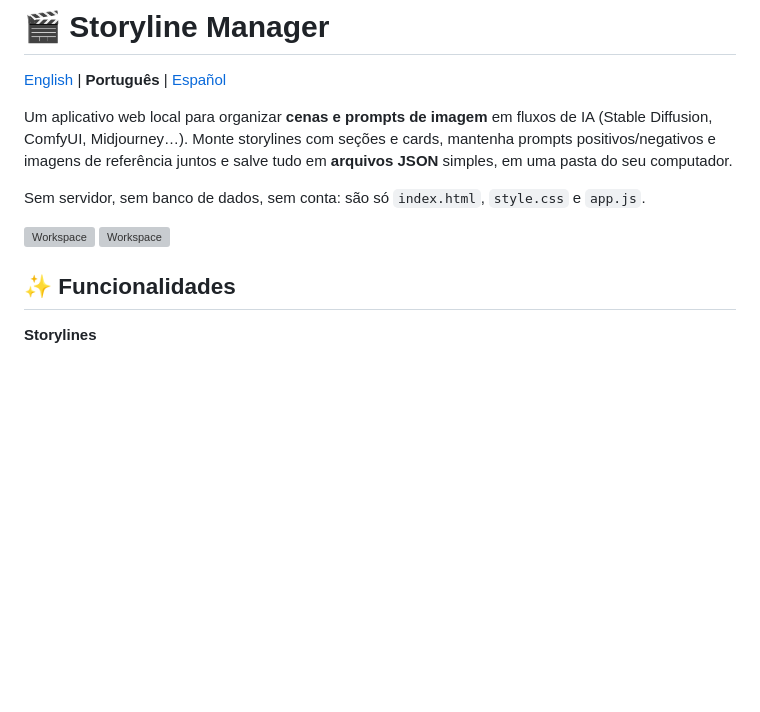
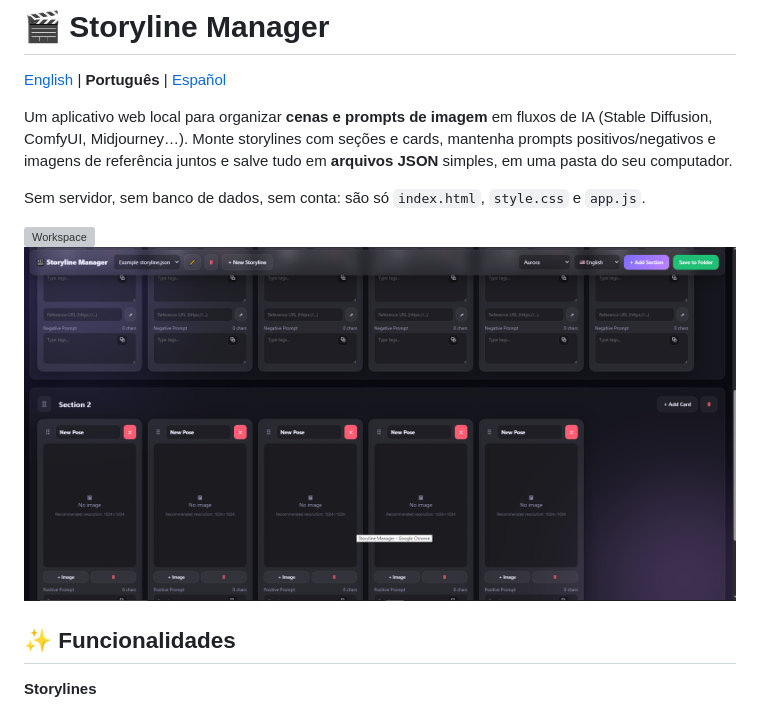
Before and after one commit to VithorSantos/Storyline-manager, a Markdown page: README.pt-BR.md, the part around the change. Drawn GitHub-style; blank space fills up the shorter version; grey boxes are pictures that could not be loaded.

Commit message:
Corrigir o README
Update image paths in README to use forward slashes.

```diff
--- a/README.pt-BR.md
+++ b/README.pt-BR.md
@@ -6,8 +6,8 @@ Um aplicativo web local para organizar **cenas e prompts de imagem** em fluxos d
 
 Sem servidor, sem banco de dados, sem conta: são só `index.html`, `style.css` e `app.js`.
 
-![Workspace](docs\assets\Workspace.png)
-![Workspace](docs\assets\Workspace2.png)
+![Workspace](docs/assets/Workspace.png)
+![Workspace](docs/assets/Workspace2.png)
 
 ## ✨ Funcionalidades
 
```
